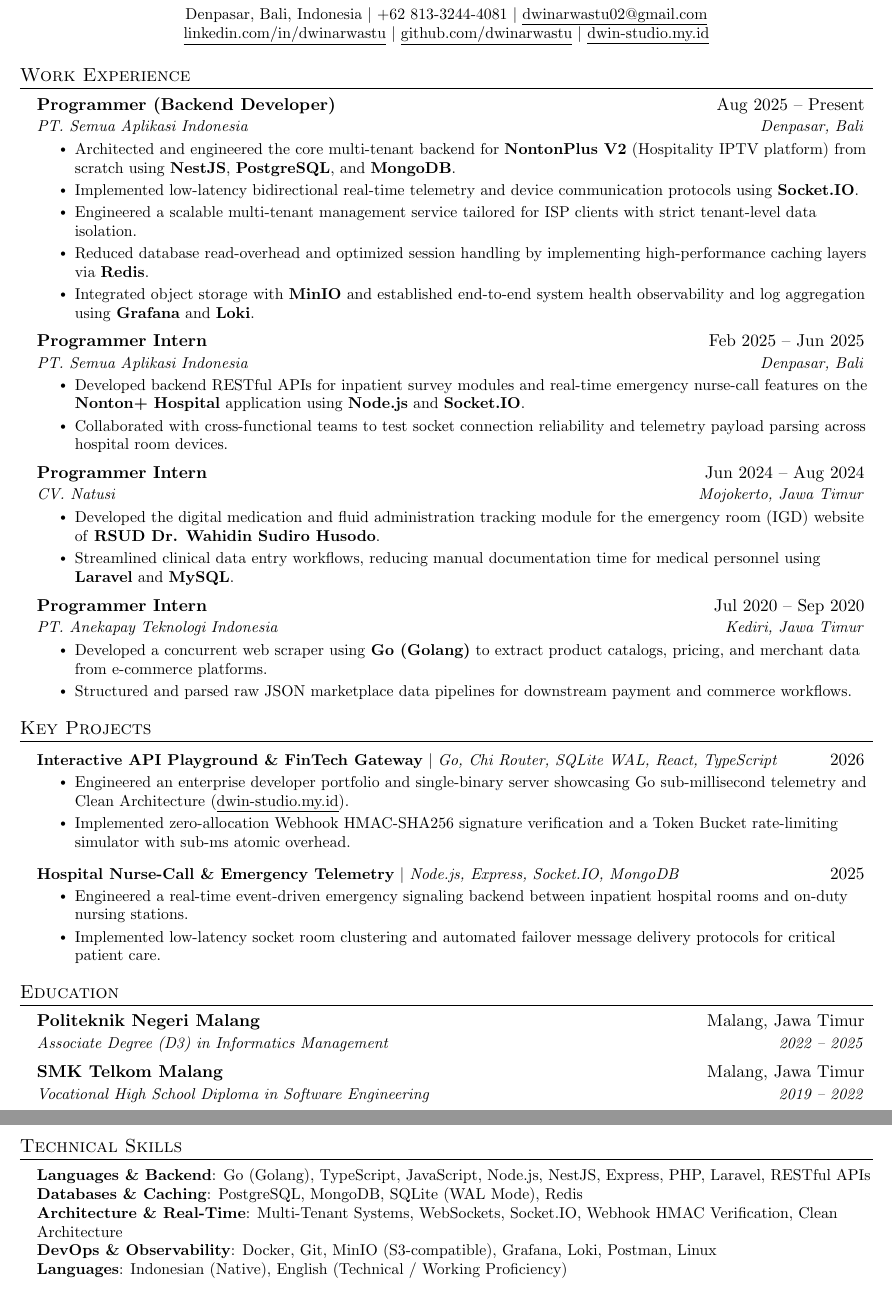
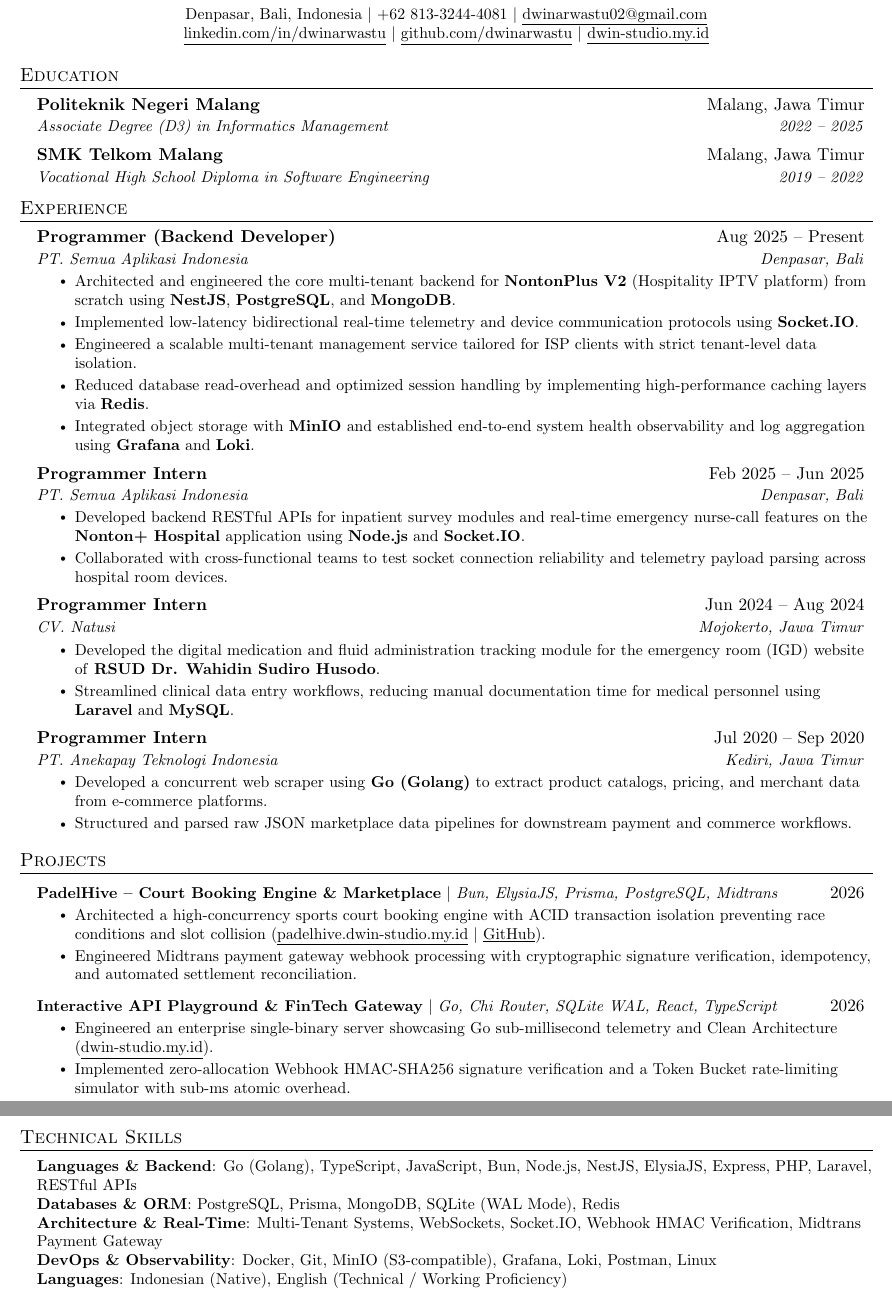
Before and after one commit to deus-meus/portfolio-me, a LaTeX CV (resume.tex): two parts of pages 1 and 2 of 2, joined at a grey line, cut so that both start at the same text. Compiled offline with pdfLaTeX.

Commit message:
docs(resume): include PadelHive project and place Education section first following canonical Jake's Resume
Co-Authored-By: Claude Fable 5 <noreply@anthropic.com>

```diff
--- a/resume.tex
+++ b/resume.tex
@@ -106,8 +102,19 @@
     \href{https://dwin-studio.my.id}{\underline{dwin-studio.my.id}}
 \end{center}
 
+%-----------EDUCATION-----------
+\section{Education}
+  \resumeSubHeadingListStart
+    \resumeSubheading
+      {Politeknik Negeri Malang}{Malang, Jawa Timur}
+      {Associate Degree (D3) in Informatics Management}{2022 -- 2025}
+    \resumeSubheading
+      {SMK Telkom Malang}{Malang, Jawa Timur}
+      {Vocational High School Diploma in Software Engineering}{2019 -- 2022}
+  \resumeSubHeadingListEnd
+
 %-----------EXPERIENCE-----------
-\section{Work Experience}
+\section{Experience}
   \resumeSubHeadingListStart
 
     \resumeSubheading
@@ -148,41 +155,30 @@
   \resumeSubHeadingListEnd
 
 %-----------PROJECTS-----------
-\section{Key Projects}
+\section{Projects}
     \resumeSubHeadingListStart
+      \resumeProjectHeading
+          {\textbf{PadelHive -- Court Booking Engine \& Marketplace} $|$ \emph{Bun, ElysiaJS, Prisma, PostgreSQL, Midtrans}}{2026}
+          \resumeItemListStart
+            \resumeItem{Architected a high-concurrency sports court booking engine with ACID transaction isolation preventing race conditions and slot collision (\href{https://padelhive.dwin-studio.my.id}{\underline{padelhive.dwin-studio.my.id}} $|$ \href{https://github.com/dwinarwastu/padelhive}{\underline{GitHub}}).}
+            \resumeItem{Engineered Midtrans payment gateway webhook processing with cryptographic signature verification, idempotency, and automated settlement reconciliation.}
+          \resumeItemListEnd
+
       \resumeProjectHeading
           {\textbf{Interactive API Playground \& FinTech Gateway} $|$ \emph{Go, Chi Router, SQLite WAL, React, TypeScript}}{2026}
           \resumeItemListStart
-            \resumeItem{Engineered an enterprise developer portfolio and single-binary server showcasing Go sub-millisecond telemetry and Clean Architecture (\href{https://dwin-studio.my.id}{\underline{dwin-studio.my.id}}).}
+            \resumeItem{Engineered an enterprise single-binary server showcasing Go sub-millisecond telemetry and Clean Architecture (\href{https://dwin-studio.my.id}{\underline{dwin-studio.my.id}}).}
             \resumeItem{Implemented zero-allocation Webhook HMAC-SHA256 signature verification and a Token Bucket rate-limiting simulator with sub-ms atomic overhead.}
           \resumeItemListEnd
-
-      \resumeProjectHeading
-          {\textbf{Hospital Nurse-Call \& Emergency Telemetry} $|$ \emph{Node.js, Express, Socket.IO, MongoDB}}{2025}
-          \resumeItemListStart
-            \resumeItem{Engineered a real-time event-driven emergency signaling backend between inpatient hospital rooms and on-duty nursing stations.}
-            \resumeItem{Implemented low-latency socket room clustering and automated failover message delivery protocols for critical patient care.}
-          \resumeItemListEnd
     \resumeSubHeadingListEnd
-
-%-----------EDUCATION-----------
-\section{Education}
-  \resumeSubHeadingListStart
-    \resumeSubheading
-      {Politeknik Negeri Malang}{Malang, Jawa Timur}
-      {Associate Degree (D3) in Informatics Management}{2022 -- 2025}
-    \resumeSubheading
-      {SMK Telkom Malang}{Malang, Jawa Timur}
-      {Vocational High School Diploma in Software Engineering}{2019 -- 2022}
-  \resumeSubHeadingListEnd
 
 %-----------TECHNICAL SKILLS-----------
 \section{Technical Skills}
  \begin{itemize}[leftmargin=0.15in, label={}]
     \small{\item{
-     \textbf{Languages \& Backend}{: Go (Golang), TypeScript, JavaScript, Node.js, NestJS, Express, PHP, Laravel, RESTful APIs} \\
-     \textbf{Databases \& Caching}{: PostgreSQL, MongoDB, SQLite (WAL Mode), Redis} \\
-     \textbf{Architecture \& Real-Time}{: Multi-Tenant Systems, WebSockets, Socket.IO, Webhook HMAC Verification, Clean Architecture} \\
+     \textbf{Languages \& Backend}{: Go (Golang), TypeScript, JavaScript, Bun, Node.js, NestJS, ElysiaJS, Express, PHP, Laravel, RESTful APIs} \\
+     \textbf{Databases \& ORM}{: PostgreSQL, Prisma, MongoDB, SQLite (WAL Mode), Redis} \\
+     \textbf{Architecture \& Real-Time}{: Multi-Tenant Systems, WebSockets, Socket.IO, Webhook HMAC Verification, Midtrans Payment Gateway} \\
      \textbf{DevOps \& Observability}{: Docker, Git, MinIO (S3-compatible), Grafana, Loki, Postman, Linux} \\
      \textbf{Languages}{: Indonesian (Native), English (Technical / Working Proficiency)}
     }}
```
Also changed, not shown: resume.tex (4 more changed lines), 1 other file.
